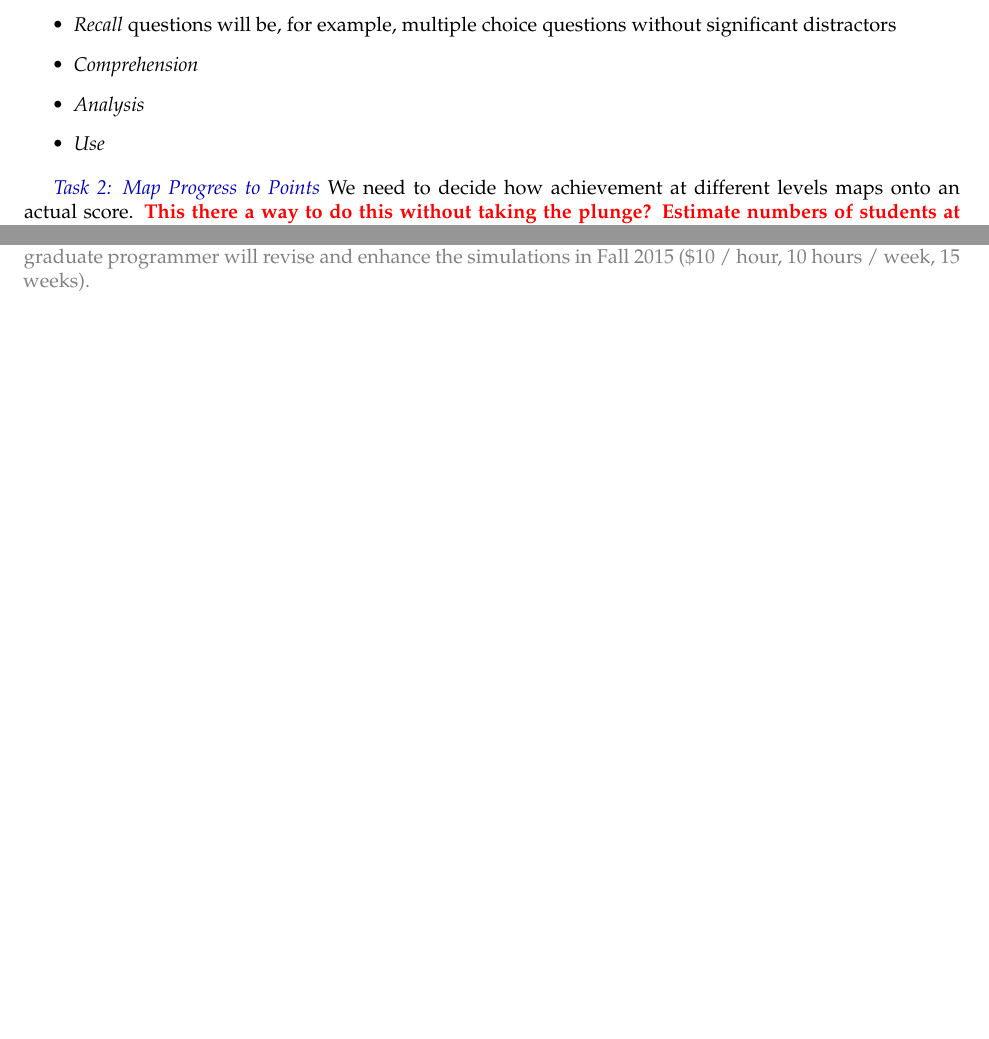
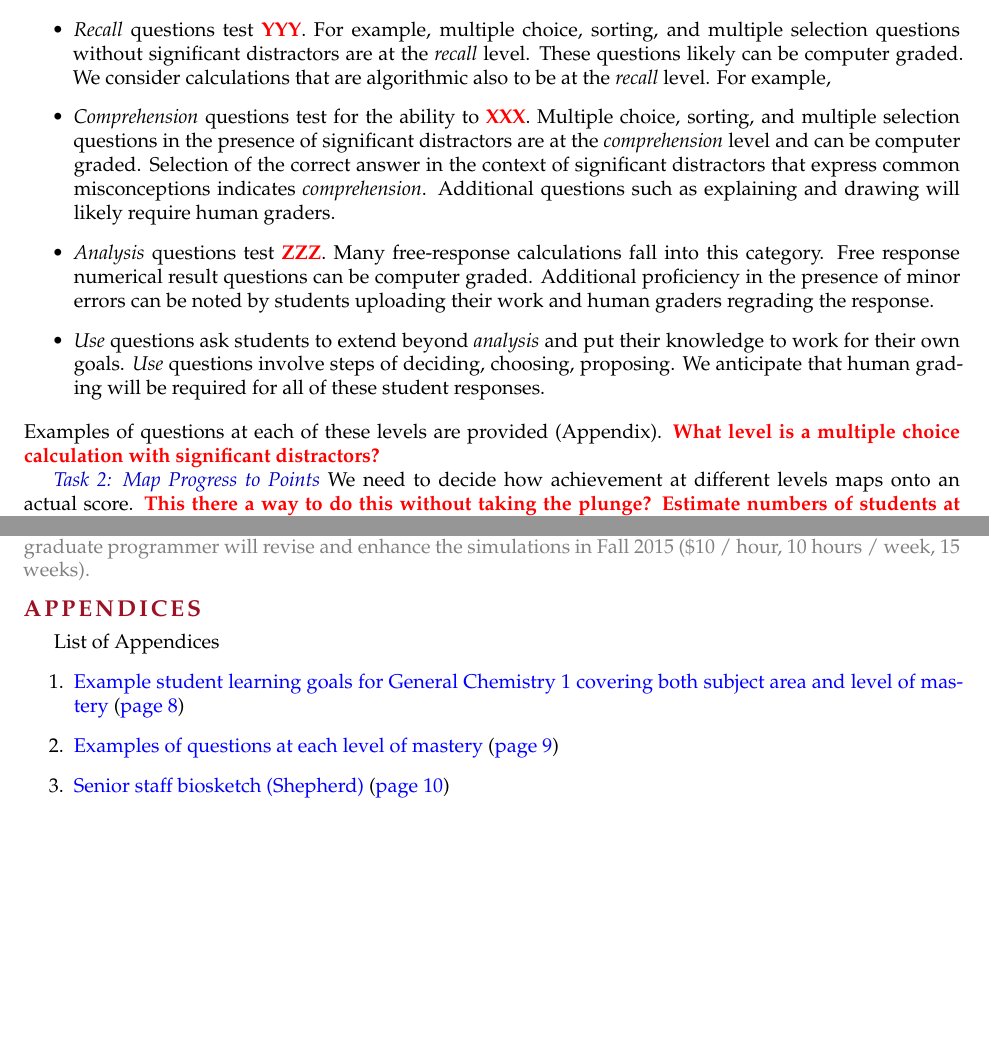
Before and after one commit to profshep/2021_db-serc_course_transformation, a LaTeX document (draft/dbserc-2021.tex, which reads draft/preamble.tex): two parts of pages 4 and 6 of 7 before the commit and two parts of pages 4 and 6 of 10 after it, joined at a grey line, cut at the place of the change, the shorter picture padded with empty space. Compiled offline with pdfLaTeX; a missing bibliography style is replaced by a similar one.

Commit message:
links to appendices sketched

```diff
--- a/draft/dbserc-2021.tex
+++ b/draft/dbserc-2021.tex
@@ -106,11 +108,14 @@ Student learning objectives that span the essential content and the hierarchy of
 \subsubaim{Levels of mastery} Four levels of content mastery are \recall, \comprehension, \analysis, and \use. Each level will be worth one point for that learning objective on a Knowledge Assessment. We will examine the feasibility of allowing students to only answer \use questions in Canvas when they have demonstrated master of two or three of the lower levels.
 
 \begin{itemize}
-\item \Recall questions will be, for example, multiple choice questions without significant distractors
-\item \Comprehension
-\item \Analysis
-\item \Use
+\item \Recall questions test \fixme{YYY}. For example, multiple choice, sorting, and multiple selection questions without significant distractors are at the \recall level. These questions likely can be computer graded. We consider calculations that are algorithmic also to be at the \recall level. For example,
+\item \Comprehension questions test for the ability to \fixme{XXX}. Multiple choice, sorting,  and multiple selection questions in the presence of  significant distractors are at the \comprehension level and can be computer graded. Selection of the correct answer in the context of significant distractors that express common misconceptions indicates \comprehension. Additional questions such as explaining and drawing will likely require human graders.
+\item \Analysis questions test \fixme{ZZZ}. Many free-response calculations fall into this category. Free response numerical result questions can be computer graded. Additional proficiency in the presence of minor errors can be noted by students uploading their work and human graders regrading the response.
+\item \Use questions ask students to extend beyond \analysis and put their knowledge to work for their own goals. \Use questions involve steps of deciding, choosing, proposing. We anticipate that human grading will be required for all of these student responses.
 \end{itemize}
+Examples of questions at each of these levels are provided (Appendix).
+%
+\fixme{What level is a multiple choice calculation with significant distractors?}
 
 \subsubaim{Map Progress to Points} We need to decide how achievement at different levels maps onto an actual score. \fixme{This there a way to do this without taking the plunge? Estimate numbers of students at each level to keep similar grade distribution if students did similar quality work? What would we look at to evaluate if it is ok or needs to change?}
 
@@ -254,6 +259,15 @@ Another potential problem, is that the student populations in the two courses ma
 
 The funds from this award will go to dedicated time during summer 2015 to prepare the new simulations and the assessment tools (surveys, questionnaires, rubrics for marking free-response questions, and focus group preparation) (0.5 month summer salary). The project will support two graduate students (1 month effort each). I will mentor the graduate students in evidence-based teaching and assessment methods. The students will then get hands-on experience designing and evaluating the pre- and post-assessments for these interventions and participating in a focus group session (Spring of 2016). An undergraduate programmer will revise and enhance the simulations in Fall 2015 (\$10 / hour, 10 hours / week, 15 weeks).
 }%end oldtext
+
+\head{Appendices}
+List of Appendices
+\begin{enumerate}
+\item \hyperref[app:learning_objectives]{Example student learning goals for General Chemistry 1 covering both subject area and level of mastery} (\autopageref{app:learning_objectives})
+\item \hyperref[app:example_questions]{Examples of questions at each level of mastery} (\autopageref{app:example_questions})
+\item \hyperref[app:shepherd_biosketch]{Senior staff biosketch (Shepherd)} (\autopageref{app:shepherd_biosketch})
+\end{enumerate}
+
 \newpage
 \raggedright\footnotesize\singlespacing
 \renewcommand{\refname}{\large\textbf{References}}
--- a/draft/preamble.tex
+++ b/draft/preamble.tex
@@ -78,7 +78,7 @@
     citecolor=black,%
     filecolor=black,%
     anchorcolor=black,%
-    linkcolor=black%
+    linkcolor=blue%
     ]{hyperref}
 \usepackage{cleveref} %must be after hyperref
 \usepackage{xcolor}
```
Also changed, not shown: draft/dbserc-2021.pdf, draft/dbserc-2021.tex (14 more changed lines).
